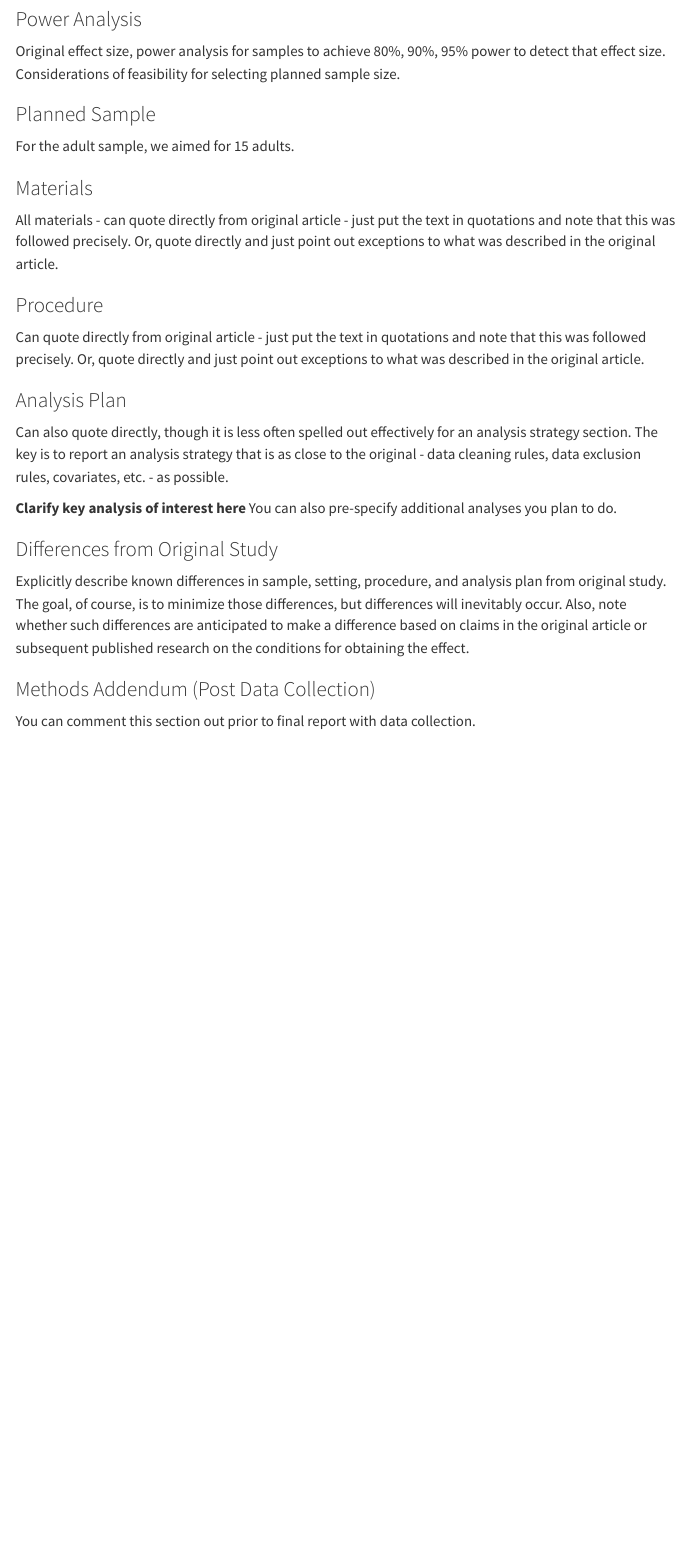
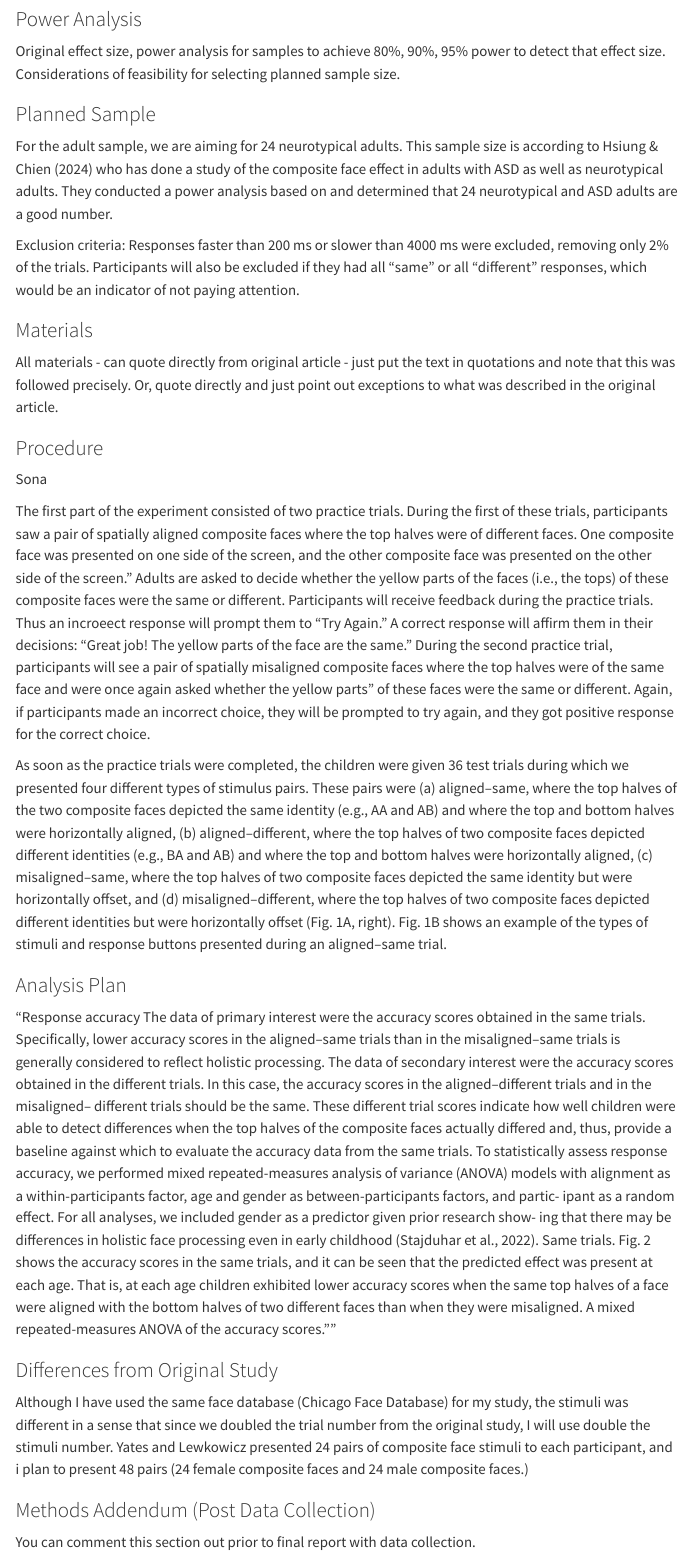
Before and after one commit to annapusok731/yates2023, a Quarto document (writeup/Replication Report Template.qmd): the page in a window 1100 px wide, from 1420 px down. Rendered offline with R 4.5, knitr and Pandoc in place of Quarto, with nearby package versions; menus at the side of the page are left out.

Commit message:
methods_updates

```diff
--- a/writeup/Replication Report Template.qmd
+++ b/writeup/Replication Report Template.qmd
@@ -35,7 +35,9 @@ Original effect size, power analysis for samples to achieve 80%, 90%, 95% power
 
 ### Planned Sample
 
-For the adult sample, we aimed for 15 adults.
+For the adult sample, we are aiming for 24 neurotypical adults. This sample size is according to Hsiung & Chien (2024) who has done a study of the composite face effect in adults with ASD as well as neurotypical adults. They conducted a power analysis based on and determined that 24 neurotypical and ASD adults are a good number.
+
+Exclusion criteria: Responses faster than 200 ms or slower than 4000 ms were excluded, removing only 2% of the trials. Participants will also be excluded if they had all “same” or all “different” responses, which would be an indicator of not paying attention.
 
 ### Materials
 
@@ -43,17 +45,36 @@ All materials - can quote directly from original article - just put the text in
 
 ### Procedure
 
-Can quote directly from original article - just put the text in quotations and note that this was followed precisely.  Or, quote directly and just point out exceptions to what was described in the original article.
+Sona
+
+The first part of the experiment consisted of two practice trials. During the first of these trials, participants saw a pair of spatially aligned composite faces where the top halves were of different faces. One composite face was presented on one side of the screen, and the other composite face was presented on the other side of the screen."
+Adults are asked to decide whether the yellow parts of the faces (i.e., the tops) of these composite faces were the same or different. Participants will receive feedback during the practice trials. Thus an incroeect response will prompt them to "Try Again." A correct response will affirm them in their decisions: "Great job! The yellow parts of the face are the same." During the second practice trial, participants will see a pair of spatially misaligned composite faces where the top halves were of the same face and were once again asked whether the yellow parts” of these faces were the same or different. Again, if participants made an incorrect choice, they will be prompted to try again, and they got positive response for the correct choice.
+
+As soon as the practice trials were completed, the children were given 36 test trials during which we presented four different types of stimulus pairs. These pairs were (a) aligned–same, where the top halves of the two composite faces depicted the same identity (e.g., AA and AB) and where the top and bottom halves were horizontally aligned, (b) aligned–different, where the top halves of two composite faces depicted different identities (e.g., BA and AB) and where the top and bottom halves were horizontally aligned, (c) misaligned–same, where the top halves of two composite faces depicted the same identity but were horizontally offset, and (d) misaligned–different, where the top halves of two composite faces depicted different identities but were horizontally offset (Fig. 1A, right). Fig. 1B shows an example of the types of stimuli and response buttons presented during an aligned–same trial.
 
 ### Analysis Plan
 
-Can also quote directly, though it is less often spelled out effectively for an analysis strategy section.  The key is to report an analysis strategy that is as close to the original - data cleaning rules, data exclusion rules, covariates, etc. - as possible.
-
-**Clarify key analysis of interest here**  You can also pre-specify additional analyses you plan to do.
+"Response accuracy
+The data of primary interest were the accuracy scores obtained in the same trials. Specifically, lower
+accuracy scores in the aligned–same trials than in the misaligned–same trials is generally considered to
+reflect holistic processing. The data of secondary interest were the accuracy scores obtained in the
+different trials. In this case, the accuracy scores in the aligned–different trials and in the misaligned–
+different trials should be the same. These different trial scores indicate how well children were able
+to detect differences when the top halves of the composite faces actually differed and, thus, provide
+a baseline against which to evaluate the accuracy data from the same trials. To statistically assess
+response accuracy, we performed mixed repeated-measures analysis of variance (ANOVA) models with
+alignment as a within-participants factor, age and gender as between-participants factors, and partic-
+ipant as a random effect. For all analyses, we included gender as a predictor given prior research show-
+ing that there may be differences in holistic face processing even in early childhood (Stajduhar et al.,
+2022).
+Same trials. Fig. 2 shows the accuracy scores in the same trials, and it can be seen that the predicted
+effect was present at each age. That is, at each age children exhibited lower accuracy scores when the
+same top halves of a face were aligned with the bottom halves of two different faces than when they
+were misaligned. A mixed repeated-measures ANOVA of the accuracy scores.""
 
 ### Differences from Original Study
 
-Explicitly describe known differences in sample, setting, procedure, and analysis plan from original study.  The goal, of course, is to minimize those differences, but differences will inevitably occur.  Also, note whether such differences are anticipated to make a difference based on claims in the original article or subsequent published research on the conditions for obtaining the effect.
+Although I have used the same face database (Chicago Face Database) for my study, the stimuli was different in a sense that since we doubled the trial number from the original study, I will use double the stimuli number. Yates and Lewkowicz presented 24 pairs of composite face stimuli to each participant, and i plan to present 48 pairs (24 female composite faces and 24 male composite faces.)
 
 ### Methods Addendum (Post Data Collection)
 
```
Also changed, not shown: docs/search.json, 1 other file.
